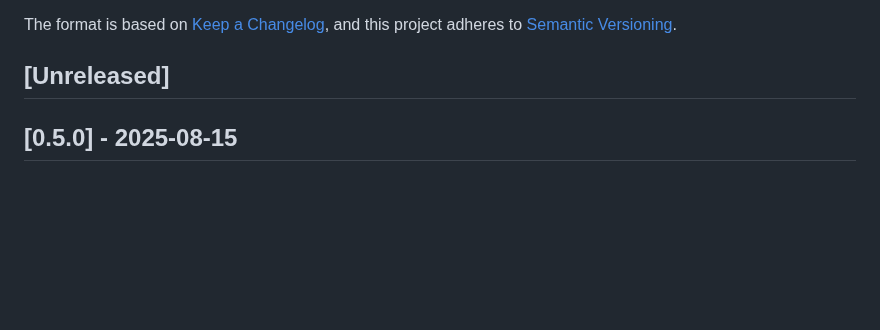
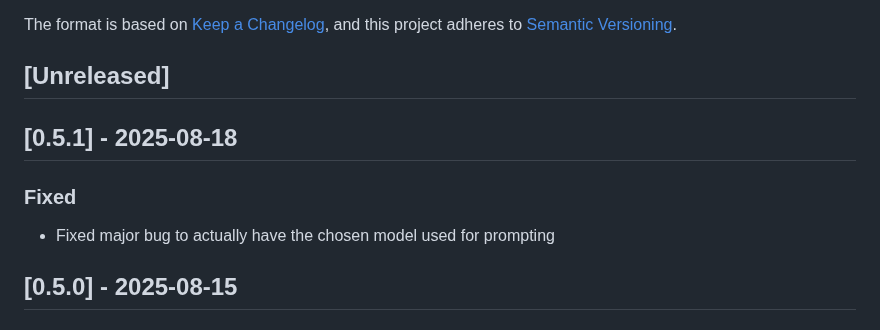
Before and after one commit to adjiap/on-premise-llm-vscode-extension, a Markdown page: CHANGELOG.md, the part around the change. Drawn GitHub-style; blank space fills up the shorter version.

Commit message:
DOC: Update CHANGELOG.md

```diff
--- a/CHANGELOG.md
+++ b/CHANGELOG.md
@@ -6,6 +6,11 @@ The format is based on [Keep a Changelog](https://keepachangelog.com/en/1.0.0/),
 and this project adheres to [Semantic Versioning](https://semver.org/spec/v2.0.0.html).
 
 ## [Unreleased]
+
+## [0.5.1] - 2025-08-18
+
+### Fixed
+- Fixed major bug to actually have the chosen model used for prompting
 
 ## [0.5.0] - 2025-08-15
 
```
